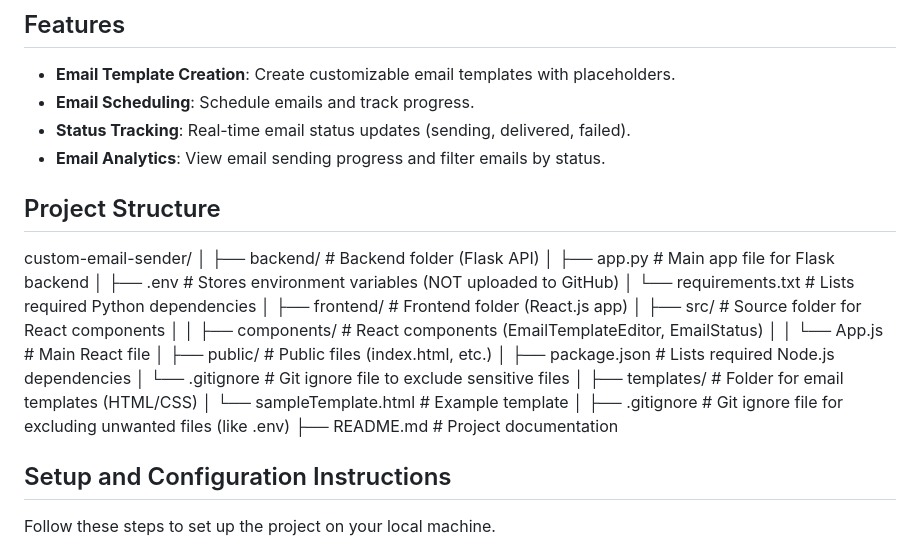
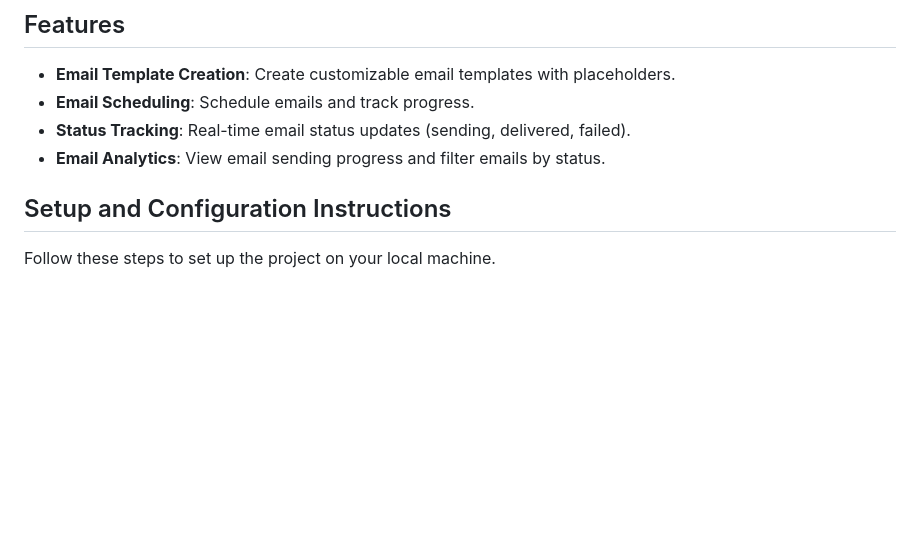
Before and after one commit to nitikasingh21/Custom-Email-Sender, a Markdown page: README.md, the part around the change. Drawn GitHub-style; blank space fills up the shorter version.

```diff
--- a/README.md
+++ b/README.md
@@ -7,11 +7,6 @@ A customizable email sender web application that allows users to create email te
 - **Email Scheduling**: Schedule emails and track progress.
 - **Status Tracking**: Real-time email status updates (sending, delivered, failed).
 - **Email Analytics**: View email sending progress and filter emails by status.
-
-## Project Structure
-
-custom-email-sender/ │ ├── backend/ # Backend folder (Flask API) │ ├── app.py # Main app file for Flask backend │ ├── .env # Stores environment variables (NOT uploaded to GitHub) │ └── requirements.txt # Lists required Python dependencies │ ├── frontend/ # Frontend folder (React.js app) │ ├── src/ # Source folder for React components │ │ ├── components/ # React components (EmailTemplateEditor, EmailStatus) │ │ └── App.js # Main React file │ ├── public/ # Public files (index.html, etc.) │ ├── package.json # Lists required Node.js dependencies │ └── .gitignore # Git ignore file to exclude sensitive files │ ├── templates/ # Folder for email templates (HTML/CSS) │ └── sampleTemplate.html # Example template │ ├── .gitignore # Git ignore file for excluding unwanted files (like .env) ├── README.md # Project documentation
-
 
 ## Setup and Configuration Instructions
 
```
